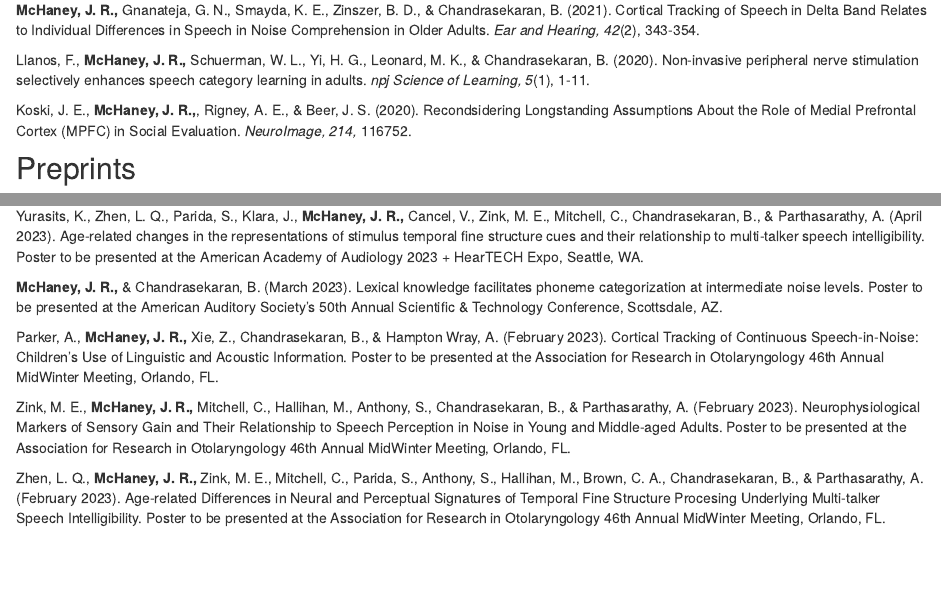
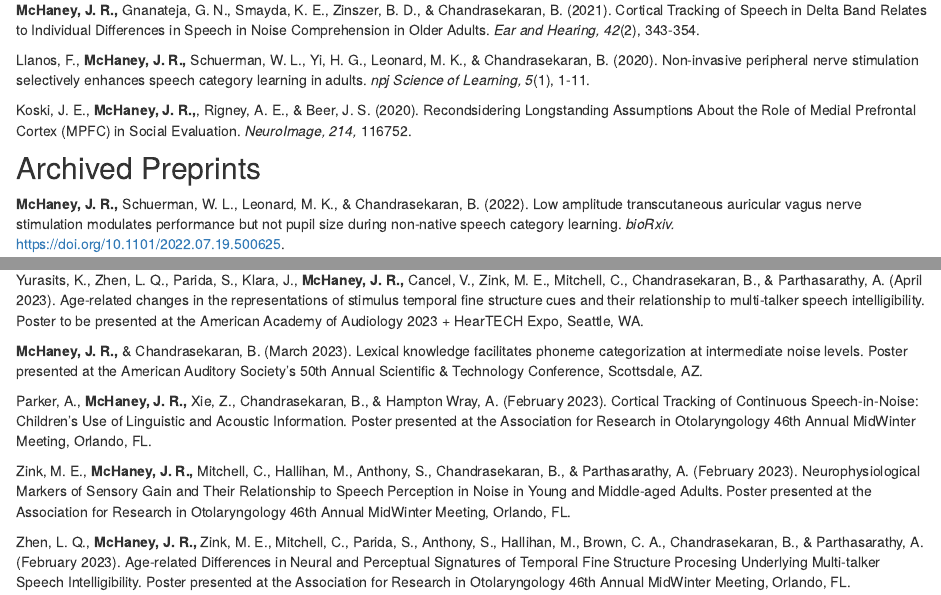
Before and after one commit to jrmchaney/jrmchaney.github.io, an R Markdown document (research.Rmd): the page in a window 1100 px wide, from 280 px down, and a second part further down, joined at a grey line. Rendered offline with R 4.5, knitr and Pandoc, with nearby package versions; drawn as R Markdown's standard HTML page in place of the format the file asks for.

Commit message:
updated CV

```diff
--- a/research.Rmd
+++ b/research.Rmd
@@ -23,7 +23,7 @@ Llanos, F., **McHaney, J. R.,** Schuerman, W. L., Yi, H. G., Leonard, M. K., & C
 
 Koski, J. E., **McHaney, J. R.,**, Rigney, A. E., & Beer, J. S. (2020). Recondsidering Longstanding Assumptions About the Role of Medial Prefrontal Cortex (MPFC) in Social Evaluation. *NeuroImage, 214,* 116752.
 
-## Preprints
+## Archived Preprints
 
 **McHaney, J. R.,** Schuerman, W. L., Leonard, M. K., & Chandrasekaran, B. (2022). Low amplitude transcutaneous auricular vagus nerve stimulation modulates performance but not pupil size during non-native speech category learning. *bioRxiv.* <https://doi.org/10.1101/2022.07.19.500625>.
 
@@ -38,11 +38,11 @@ Mitchell, C., Zink, M. E., **McHaney, J. R.,** Anthony, S., Hallihan, M., Chandr
 
 Yurasits, K., Zhen, L. Q., Parida, S., Klara, J., **McHaney, J. R.,** Cancel, V., Zink, M. E., Mitchell, C., Chandrasekaran, B., & Parthasarathy, A. (April 2023). Age-related changes in the representations of stimulus temporal fine structure cues and their relationship to multi-talker speech intelligibility. Poster to be presented at the American Academy of Audiology 2023 + HearTECH Expo, Seattle, WA.
 
-**McHaney, J. R.,** & Chandrasekaran, B. (March 2023). Lexical knowledge facilitates phoneme categorization at intermediate noise levels. Poster to be presented at the American Auditory Society's 50th Annual Scientific & Technology Conference, Scottsdale, AZ.
+**McHaney, J. R.,** & Chandrasekaran, B. (March 2023). Lexical knowledge facilitates phoneme categorization at intermediate noise levels. Poster presented at the American Auditory Society's 50th Annual Scientific & Technology Conference, Scottsdale, AZ.
 
-Parker, A., **McHaney, J. R.,** Xie, Z., Chandrasekaran, B., & Hampton Wray, A. (February 2023). Cortical Tracking of Continuous Speech-in-Noise: Children's Use of Linguistic and Acoustic Information. Poster to be presented at the Association for Research in Otolaryngology 46th Annual MidWinter Meeting, Orlando, FL.
+Parker, A., **McHaney, J. R.,** Xie, Z., Chandrasekaran, B., & Hampton Wray, A. (February 2023). Cortical Tracking of Continuous Speech-in-Noise: Children's Use of Linguistic and Acoustic Information. Poster presented at the Association for Research in Otolaryngology 46th Annual MidWinter Meeting, Orlando, FL.
 
-Zink, M. E., **McHaney, J. R.,** Mitchell, C., Hallihan, M., Anthony, S., Chandrasekaran, B., & Parthasarathy, A. (February 2023). Neurophysiological Markers of Sensory Gain and Their Relationship to Speech Perception in Noise in Young and Middle-aged Adults. Poster to be presented at the Association for Research in Otolaryngology 46th Annual MidWinter Meeting, Orlando, FL.
+Zink, M. E., **McHaney, J. R.,** Mitchell, C., Hallihan, M., Anthony, S., Chandrasekaran, B., & Parthasarathy, A. (February 2023). Neurophysiological Markers of Sensory Gain and Their Relationship to Speech Perception in Noise in Young and Middle-aged Adults. Poster presented at the Association for Research in Otolaryngology 46th Annual MidWinter Meeting, Orlando, FL.
 
-Zhen, L. Q., **McHaney, J. R.,** Zink, M. E., Mitchell, C., Parida, S., Anthony, S., Hallihan, M., Brown, C. A., Chandrasekaran, B., & Parthasarathy, A. (February 2023). Age-related Differences in Neural and Perceptual Signatures of Temporal Fine Structure Procesing Underlying Multi-talker Speech Intelligibility. Poster to be presented at the Association for Research in Otolaryngology 46th Annual MidWinter Meeting, Orlando, FL.
+Zhen, L. Q., **McHaney, J. R.,** Zink, M. E., Mitchell, C., Parida, S., Anthony, S., Hallihan, M., Brown, C. A., Chandrasekaran, B., & Parthasarathy, A. (February 2023). Age-related Differences in Neural and Perceptual Signatures of Temporal Fine Structure Procesing Underlying Multi-talker Speech Intelligibility. Poster presented at the Association for Research in Otolaryngology 46th Annual MidWinter Meeting, Orlando, FL.
 
```
Also changed, not shown: JMcHaney_CV_2023.pdf, docs/search.json, research.Rmd (2 more changed lines), 2 other files.
